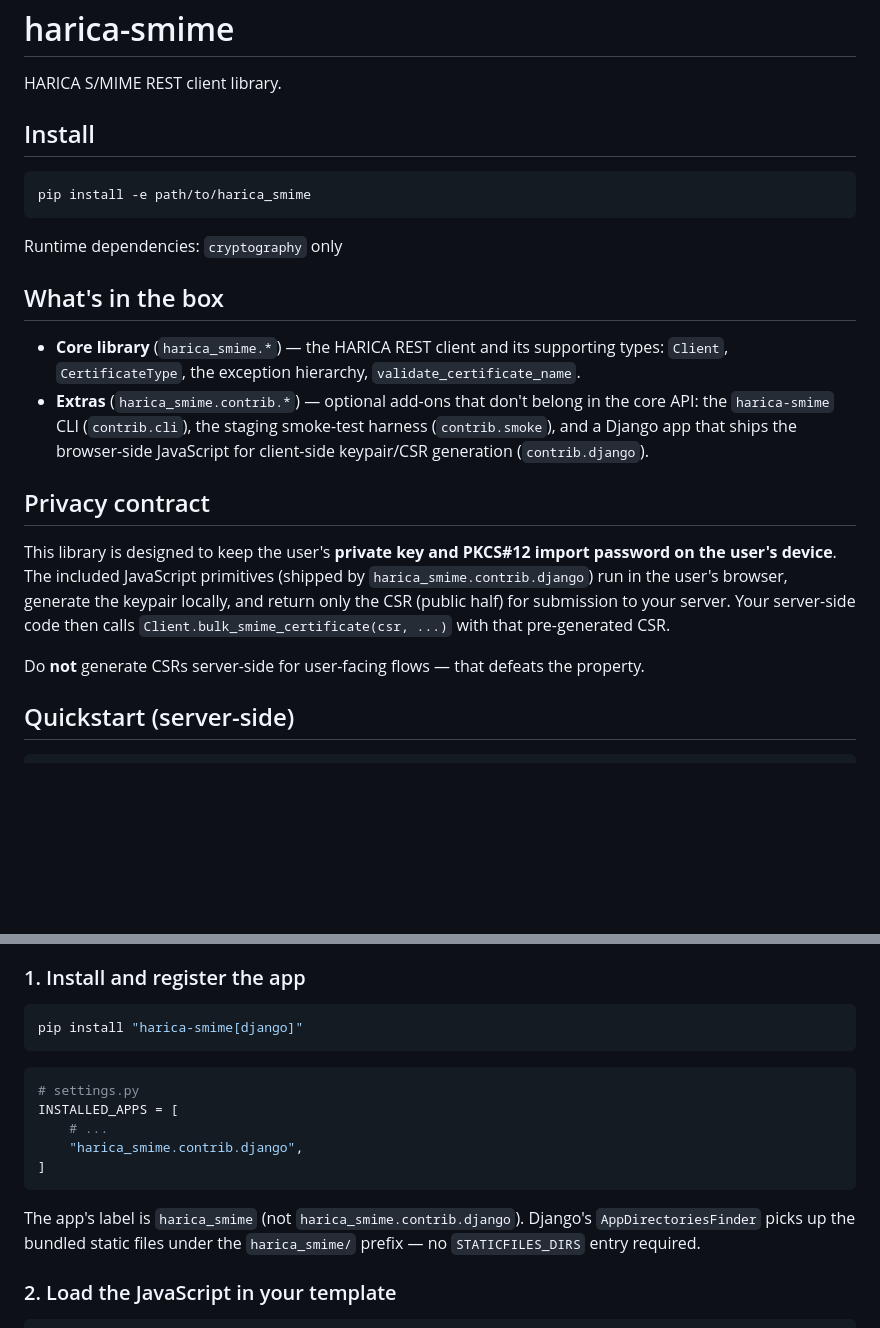
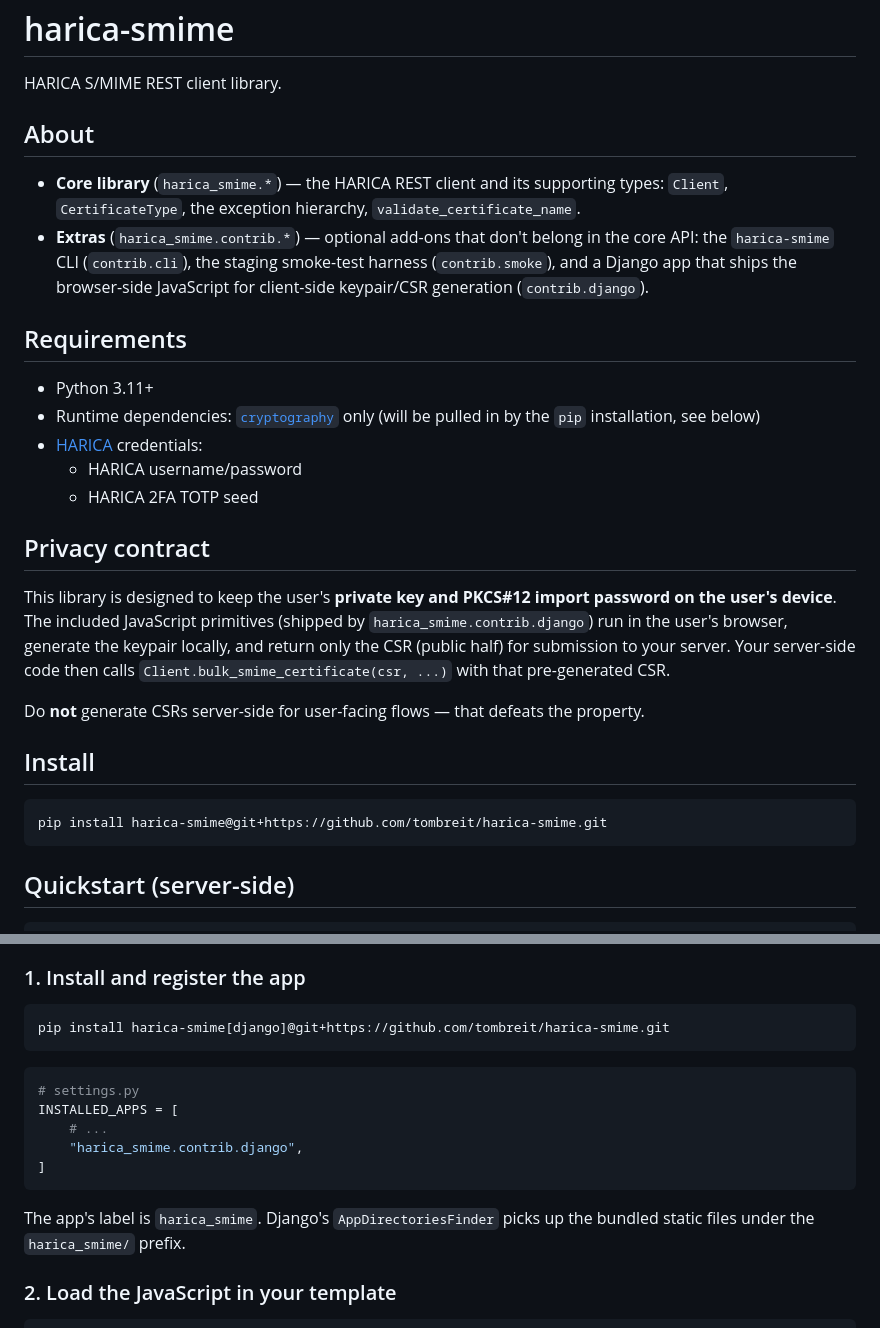
Before and after one commit to tombreit/harica-smime, a Markdown page: README.md, 2 parts joined by grey strips. Rendered like a GitHub page; blank space fills up the shorter version.

Commit message:
More meaningful ordering for the README sections

````diff
--- a/README.md
+++ b/README.md
@@ -2,15 +2,7 @@
 
 HARICA S/MIME REST client library.
 
-## Install
-
-```bash
-pip install -e path/to/harica_smime
-```
-
-Runtime dependencies: `cryptography` only
-
-## What's in the box
+## About
 
 - **Core library** (`harica_smime.*`) — the HARICA REST client and its
   supporting types: `Client`, `CertificateType`, the exception hierarchy,
@@ -20,6 +12,14 @@ Runtime dependencies: `cryptography` only
   smoke-test harness (`contrib.smoke`), and a Django app that ships the
   browser-side JavaScript for client-side keypair/CSR generation
   (`contrib.django`).
+
+## Requirements
+
+- Python 3.11+
+- Runtime dependencies: [`cryptography`](https://github.com/pyca/cryptography/) only (will be pulled in by the `pip` installation, see below)
+- [HARICA](https://harica.gr/) credentials:
+    - HARICA username/password
+    - HARICA 2FA TOTP seed
 
 ## Privacy contract
 
@@ -32,6 +32,12 @@ server. Your server-side code then calls `Client.bulk_smime_certificate(csr,
 
 Do **not** generate CSRs server-side for user-facing flows — that defeats the
 property.
+
+## Install
+
+```bash
+pip install harica-smime@git+https://github.com/tombreit/harica-smime.git
+```
 
 ## Quickstart (server-side)
 
@@ -125,7 +131,7 @@ user's device.
 ### 1. Install and register the app
 
 ```bash
-pip install "harica-smime[django]"
+pip install harica-smime[django]@git+https://github.com/tombreit/harica-smime.git
 ```
 
 ```python
@@ -136,9 +142,7 @@ INSTALLED_APPS = [
 ]
 ```
 
-The app's label is `harica_smime` (not `harica_smime.contrib.django`).
-Django's `AppDirectoriesFinder` picks up the bundled static files under the
-`harica_smime/` prefix — no `STATICFILES_DIRS` entry required.
+The app's label is `harica_smime`. Django's `AppDirectoriesFinder` picks up the bundled static files under the `harica_smime/` prefix.
 
 ### 2. Load the JavaScript in your template
 
````
